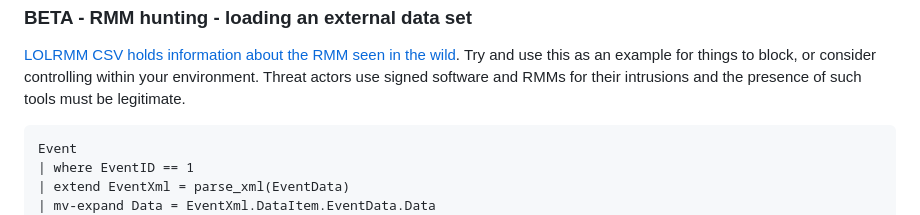
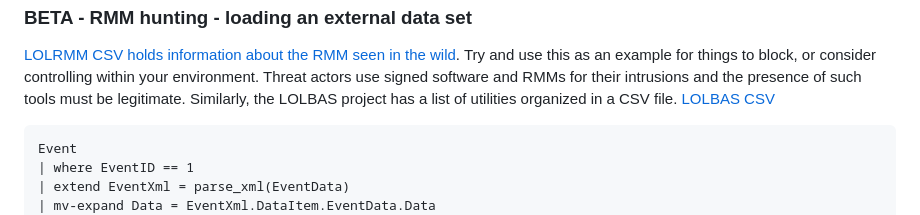
Before and after one commit to hexaplex-security/purple-team-workshop, a Markdown page: detection_engineering.md, the part around the change. Rendered like a GitHub page.

Commit message:
adding LOLBAS CSV

````diff
--- a/detection_engineering.md
+++ b/detection_engineering.md
@@ -226,6 +226,7 @@ Later on, try and move up the pyramid based on the behaviors:
 
 ### BETA - RMM hunting - loading an external data set
 [LOLRMM CSV holds information about the RMM seen in the wild](https://lolrmm.io/api/rmm_tools.csv). Try and use this as an example for things to block, or consider controlling within your environment. Threat actors use signed software and RMMs for their intrusions and the presence of such tools must be legitimate.
+Similarly, the LOLBAS project has a list of utilities organized in a CSV file. [LOLBAS CSV](https://lolbas-project.github.io/api/lolbas.csv)
 ```
 Event
 | where EventID == 1
````
